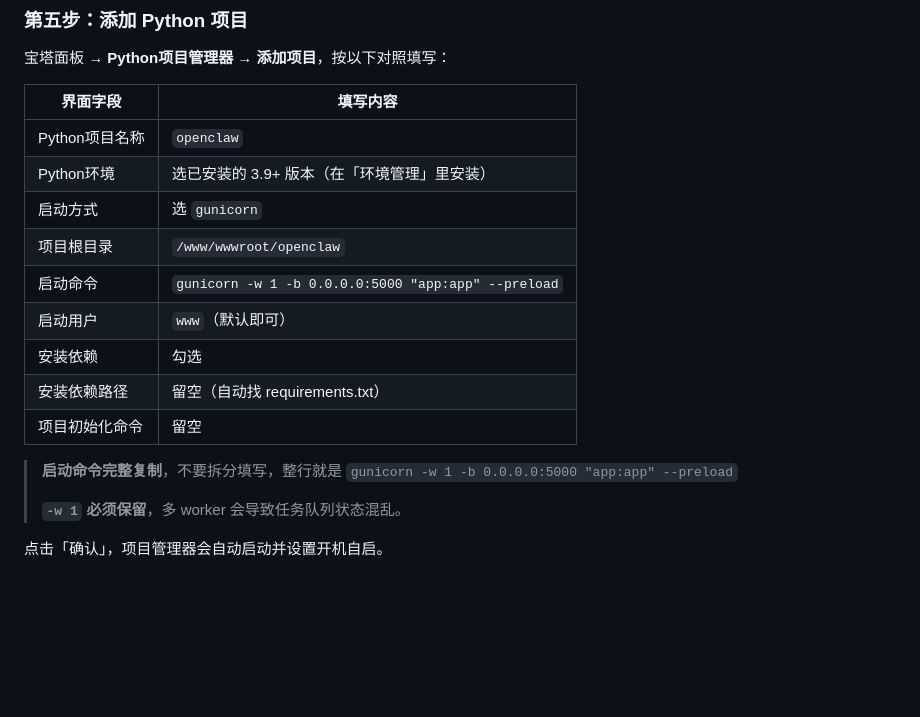
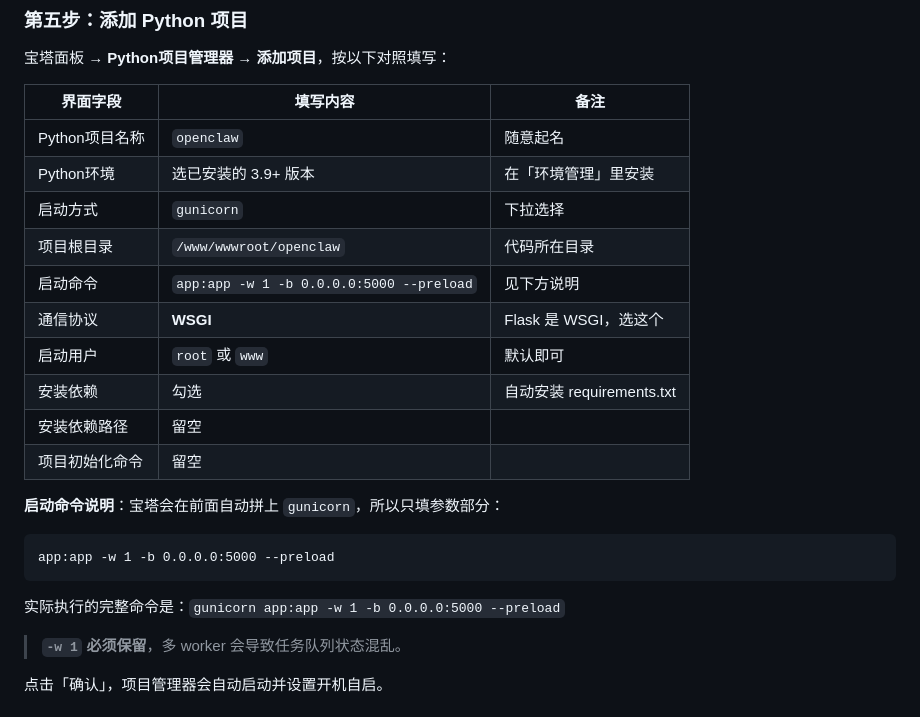
Before and after one commit to longlivepakistan999/openclaw, a Markdown page: README.md, the part around the change. GitHub-like rendering; blank space fills up the shorter version.

Commit message:
Fix 宝塔 startup command field: only params, gunicorn prepended automatically
https://claude.ai/code/session_016gYTcp2DNZBxpB59HyRCo6

````diff
--- a/README.md
+++ b/README.md
@@ -100,20 +100,27 @@ pip3 install gunicorn
 
 宝塔面板 → **Python项目管理器** → **添加项目**，按以下对照填写：
 
-| 界面字段 | 填写内容 |
-|----------|----------|
-| Python项目名称 | `openclaw` |
-| Python环境 | 选已安装的 3.9+ 版本（在「环境管理」里安装） |
-| 启动方式 | 选 `gunicorn` |
-| 项目根目录 | `/www/wwwroot/openclaw` |
-| 启动命令 | `gunicorn -w 1 -b 0.0.0.0:5000 "app:app" --preload` |
-| 启动用户 | `www`（默认即可） |
-| 安装依赖 | 勾选 |
-| 安装依赖路径 | 留空（自动找 requirements.txt） |
-| 项目初始化命令 | 留空 |
+| 界面字段 | 填写内容 | 备注 |
+|----------|----------|------|
+| Python项目名称 | `openclaw` | 随意起名 |
+| Python环境 | 选已安装的 3.9+ 版本 | 在「环境管理」里安装 |
+| 启动方式 | `gunicorn` | 下拉选择 |
+| 项目根目录 | `/www/wwwroot/openclaw` | 代码所在目录 |
+| 启动命令 | `app:app -w 1 -b 0.0.0.0:5000 --preload` | 见下方说明 |
+| 通信协议 | **WSGI** | Flask 是 WSGI，选这个 |
+| 启动用户 | `root` 或 `www` | 默认即可 |
+| 安装依赖 | 勾选 | 自动安装 requirements.txt |
+| 安装依赖路径 | 留空 | |
+| 项目初始化命令 | 留空 | |
 
-> **启动命令完整复制**，不要拆分填写，整行就是 `gunicorn -w 1 -b 0.0.0.0:5000 "app:app" --preload`
->
+**启动命令说明**：宝塔会在前面自动拼上 `gunicorn`，所以只填参数部分：
+
+```
+app:app -w 1 -b 0.0.0.0:5000 --preload
+```
+
+实际执行的完整命令是：`gunicorn app:app -w 1 -b 0.0.0.0:5000 --preload`
+
 > **`-w 1` 必须保留**，多 worker 会导致任务队列状态混乱。
 
 点击「确认」，项目管理器会自动启动并设置开机自启。
````
